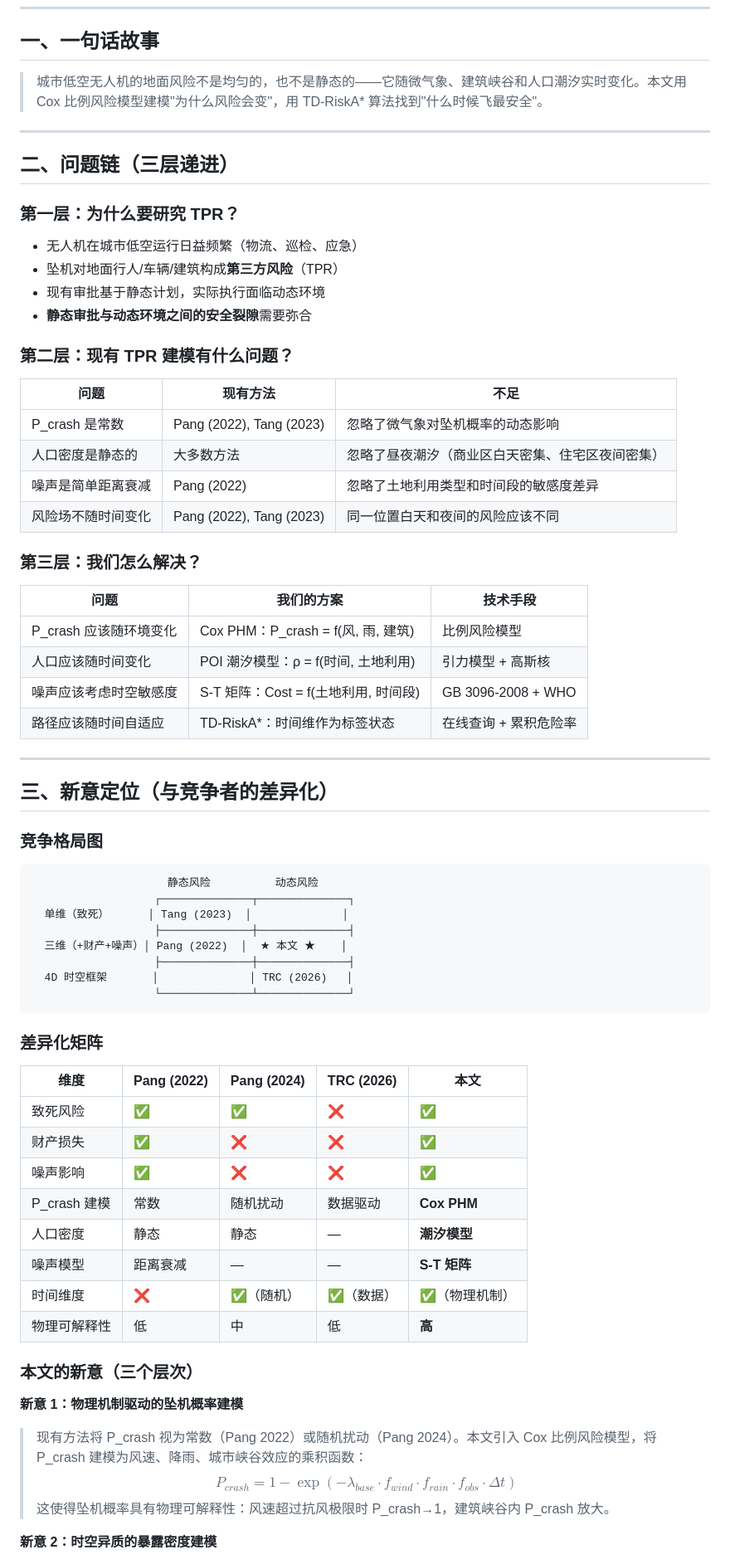
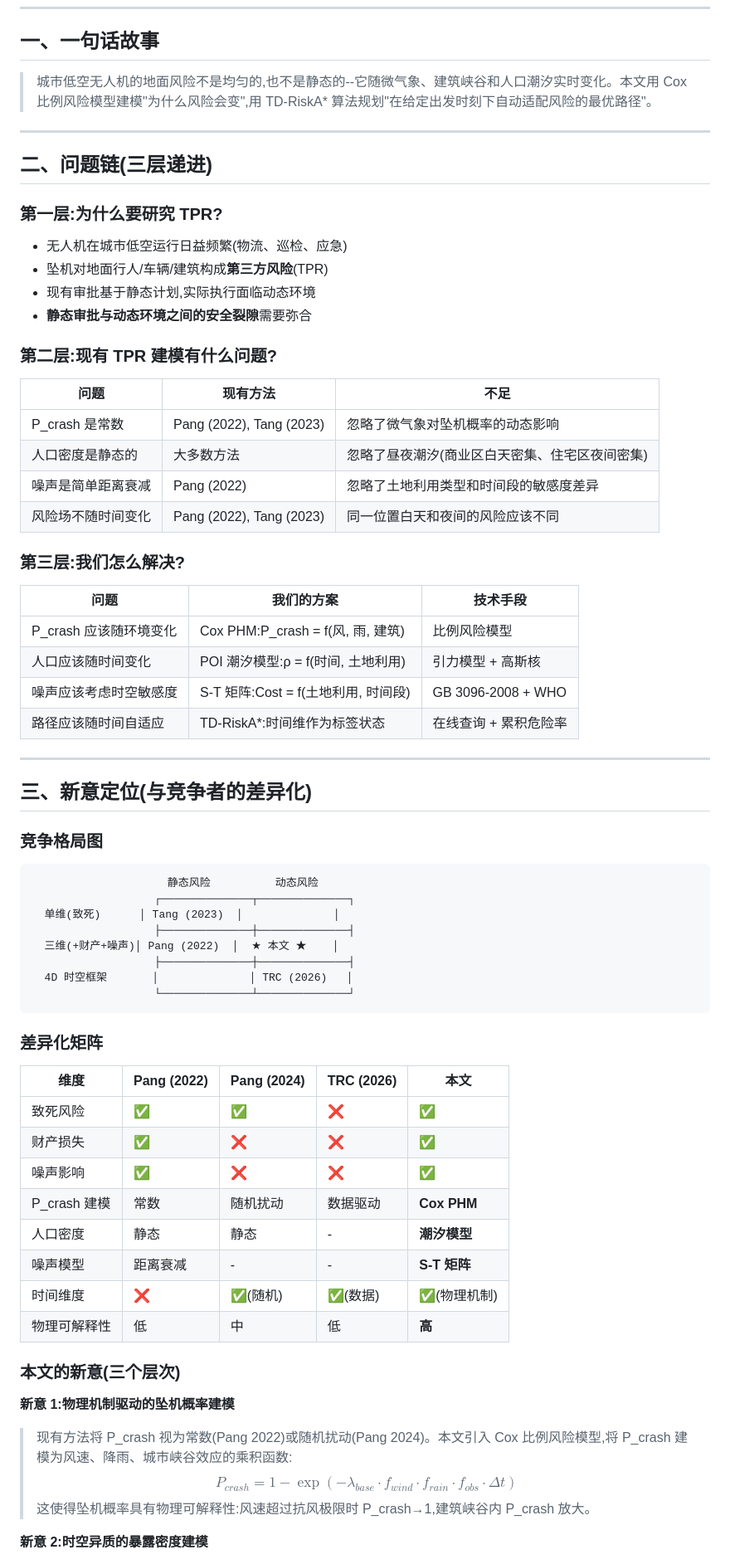
Before and after one commit to 909347194/Risk-Path, a Markdown page: paper/related-papers/paper_narrative.md, the part around one of its changes. Shown at 83% size. Drawn GitHub-style.

````diff
--- a/paper/related-papers/paper_narrative.md
+++ b/paper/related-papers/paper_narrative.md
@@ -6,49 +6,49 @@
 
 ## 一、一句话故事
 
-> 城市低空无人机的地面风险不是均匀的，也不是静态的——它随微气象、建筑峡谷和人口潮汐实时变化。本文用 Cox 比例风险模型建模"为什么风险会变"，用 TD-RiskA* 算法找到"什么时候飞最安全"。
+> 城市低空无人机的地面风险不是均匀的,也不是静态的--它随微气象、建筑峡谷和人口潮汐实时变化。本文用 Cox 比例风险模型建模"为什么风险会变",用 TD-RiskA* 算法规划"在给定出发时刻下自动适配风险的最优路径"。
 
 ---
 
-## 二、问题链（三层递进）
+## 二、问题链(三层递进)
 
-### 第一层：为什么要研究 TPR？
+### 第一层:为什么要研究 TPR?
 
-- 无人机在城市低空运行日益频繁（物流、巡检、应急）
-- 坠机对地面行人/车辆/建筑构成**第三方风险**（TPR）
-- 现有审批基于静态计划，实际执行面临动态环境
+- 无人机在城市低空运行日益频繁(物流、巡检、应急)
+- 坠机对地面行人/车辆/建筑构成**第三方风险**(TPR)
+- 现有审批基于静态计划,实际执行面临动态环境
 - **静态审批与动态环境之间的安全裂隙**需要弥合
 
-### 第二层：现有 TPR 建模有什么问题？
+### 第二层:现有 TPR 建模有什么问题?
 
 | 问题 | 现有方法 | 不足 |
 |------|---------|------|
 | P_crash 是常数 | Pang (2022), Tang (2023) | 忽略了微气象对坠机概率的动态影响 |
-| 人口密度是静态的 | 大多数方法 | 忽略了昼夜潮汐（商业区白天密集、住宅区夜间密集） |
+| 人口密度是静态的 | 大多数方法 | 忽略了昼夜潮汐(商业区白天密集、住宅区夜间密集) |
 | 噪声是简单距离衰减 | Pang (2022) | 忽略了土地利用类型和时间段的敏感度差异 |
 | 风险场不随时间变化 | Pang (2022), Tang (2023) | 同一位置白天和夜间的风险应该不同 |
 
-### 第三层：我们怎么解决？
+### 第三层:我们怎么解决?
 
 | 问题 | 我们的方案 | 技术手段 |
 |------|-----------|---------|
-| P_crash 应该随环境变化 | Cox PHM：P_crash = f(风, 雨, 建筑) | 比例风险模型 |
-| 人口应该随时间变化 | POI 潮汐模型：ρ = f(时间, 土地利用) | 引力模型 + 高斯核 |
-| 噪声应该考虑时空敏感度 | S-T 矩阵：Cost = f(土地利用, 时间段) | GB 3096-2008 + WHO |
-| 路径应该随时间自适应 | TD-RiskA*：时间维作为标签状态 | 在线查询 + 累积危险率 |
+| P_crash 应该随环境变化 | Cox PHM:P_crash = f(风, 雨, 建筑) | 比例风险模型 |
+| 人口应该随时间变化 | POI 潮汐模型:ρ = f(时间, 土地利用) | 引力模型 + 高斯核 |
+| 噪声应该考虑时空敏感度 | S-T 矩阵:Cost = f(土地利用, 时间段) | GB 3096-2008 + WHO |
+| 路径应该随时间自适应 | TD-RiskA*:时间维作为标签状态 | 在线查询 + 累积危险率 |
 
 ---
 
-## 三、新意定位（与竞争者的差异化）
+## 三、新意定位(与竞争者的差异化)
 
 ### 竞争格局图
 
 ```
                      静态风险          动态风险
                    ┌──────────────┬──────────────┐
-  单维（致死）      │ Tang (2023)  │              │
+  单维(致死)      │ Tang (2023)  │              │
                    ├──────────────┼──────────────┤
-  三维（+财产+噪声）│ Pang (2022)  │  ★ 本文 ★    │
+  三维(+财产+噪声)│ Pang (2022)  │  ★ 本文 ★    │
                    ├──────────────┼──────────────┤
   4D 时空框架       │              │ TRC (2026)   │
                    └──────────────┴──────────────┘
@@ -62,18 +62,18 @@
 | 财产损失 | ✅ | ❌ | ❌ | ✅ |
 | 噪声影响 | ✅ | ❌ | ❌ | ✅ |
 | P_crash 建模 | 常数 | 随机扰动 | 数据驱动 | **Cox PHM** |
-| 人口密度 | 静态 | 静态 | — | **潮汐模型** |
-| 噪声模型 | 距离衰减 | — | — | **S-T 矩阵** |
-| 时间维度 | ❌ | ✅（随机） | ✅（数据） | ✅（物理机制） |
+| 人口密度 | 静态 | 静态 | - | **潮汐模型** |
+| 噪声模型 | 距离衰减 | - | - | **S-T 矩阵** |
+| 时间维度 | ❌ | ✅(随机) | ✅(数据) | ✅(物理机制) |
 | 物理可解释性 | 低 | 中 | 低 | **高** |
 
-### 本文的新意（三个层次）
+### 本文的新意(三个层次)
 
-**新意 1：物理机制驱动的坠机概率建模**
+**新意 1:物理机制驱动的坠机概率建模**
 
-> 现有方法将 P_crash 视为常数（Pang 2022）或随机扰动（Pang 2024）。本文引入 Cox 比例风险模型，将 P_crash 建模为风速、降雨、城市峡谷效应的乘积函数：
+> 现有方法将 P_crash 视为常数(Pang 2022)或随机扰动(Pang 2024)。本文引入 Cox 比例风险模型,将 P_crash 建模为风速、降雨、城市峡谷效应的乘积函数:
 > $$P_{crash} = 1 - \exp(-\lambda_{base} \cdot f_{wind} \cdot f_{rain} \cdot f_{obs} \cdot \Delta t)$$
-> 这使得坠机概率具有物理可解释性：风速超过抗风极限时 P_crash→1，建筑峡谷内 P_crash 放大。
+> 这使得坠机概率具有物理可解释性:风速超过抗风极限时 P_crash→1,建筑峡谷内 P_crash 放大。
 
-**新意 2：时空异质的暴露密度建模**
+**新意 2:时空异质的暴露密度建模**
 
````
Also changed, not shown: other parts of paper/related-papers/paper_narrative.md (+141 -43 lines).
